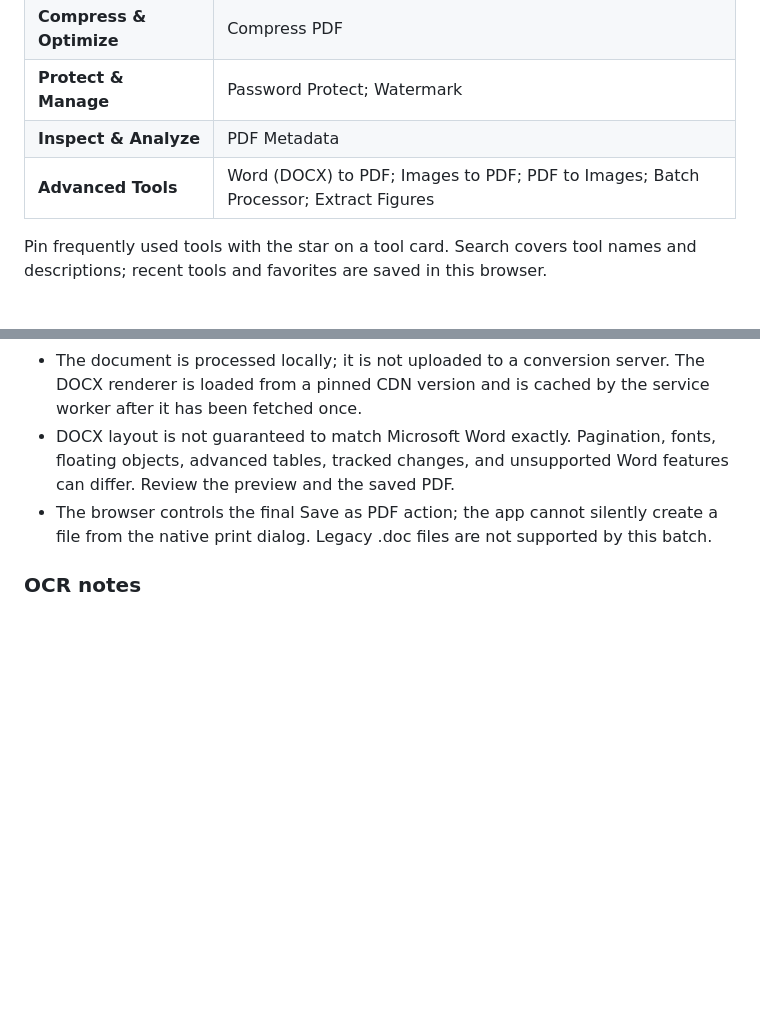
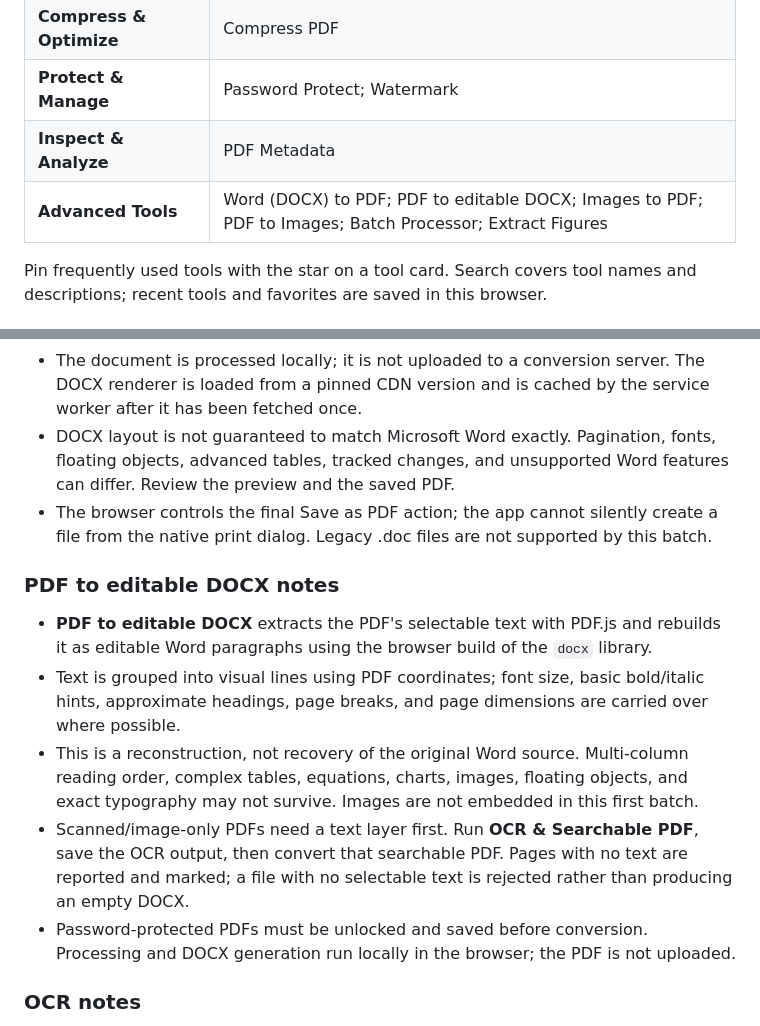
Before and after one commit to mdfl212/pdf-toolkit, a Markdown page: README.md, 2 parts joined by grey strips. GitHub-like rendering; blank space fills up the shorter version.

Commit message:
Document PDF to DOCX workflow and limitations

```diff
--- a/README.md
+++ b/README.md
@@ -82,7 +82,7 @@ The app opens to a **document workspace** with smart local file detection, commo
 | **Compress & Optimize** | Compress PDF |
 | **Protect & Manage** | Password Protect; Watermark |
 | **Inspect & Analyze** | PDF Metadata |
-| **Advanced Tools** | Word (DOCX) to PDF; Images to PDF; PDF to Images; Batch Processor; Extract Figures |
+| **Advanced Tools** | Word (DOCX) to PDF; PDF to editable DOCX; Images to PDF; PDF to Images; Batch Processor; Extract Figures |
 
 Pin frequently used tools with the star on a tool card. Search covers tool names and descriptions; recent tools and favorites are saved in this browser.
 
@@ -99,6 +99,14 @@ Pin frequently used tools with the star on a tool card. Search covers tool names
 - The document is processed locally; it is not uploaded to a conversion server. The DOCX renderer is loaded from a pinned CDN version and is cached by the service worker after it has been fetched once.
 - DOCX layout is not guaranteed to match Microsoft Word exactly. Pagination, fonts, floating objects, advanced tables, tracked changes, and unsupported Word features can differ. Review the preview and the saved PDF.
 - The browser controls the final Save as PDF action; the app cannot silently create a file from the native print dialog. Legacy .doc files are not supported by this batch.
+
+### PDF to editable DOCX notes
+
+- **PDF to editable DOCX** extracts the PDF's selectable text with PDF.js and rebuilds it as editable Word paragraphs using the browser build of the `docx` library.
+- Text is grouped into visual lines using PDF coordinates; font size, basic bold/italic hints, approximate headings, page breaks, and page dimensions are carried over where possible.
+- This is a reconstruction, not recovery of the original Word source. Multi-column reading order, complex tables, equations, charts, images, floating objects, and exact typography may not survive. Images are not embedded in this first batch.
+- Scanned/image-only PDFs need a text layer first. Run **OCR & Searchable PDF**, save the OCR output, then convert that searchable PDF. Pages with no text are reported and marked; a file with no selectable text is rejected rather than producing an empty DOCX.
+- Password-protected PDFs must be unlocked and saved before conversion. Processing and DOCX generation run locally in the browser; the PDF is not uploaded.
 
 ### OCR notes
 
```
